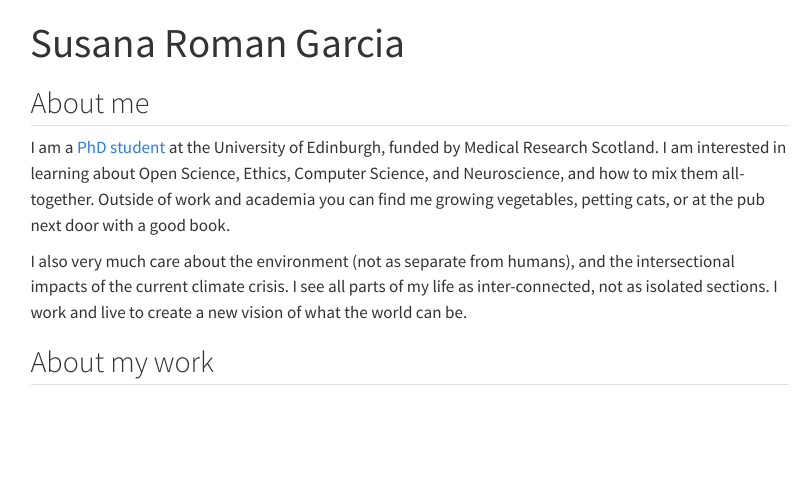
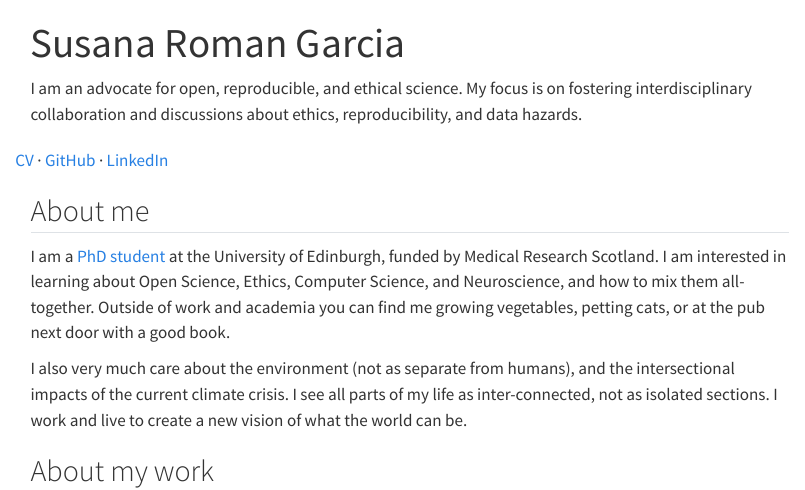
Before and after one commit to Susana465/website, a Quarto document (index.qmd): the page in a window 1100 px wide, from its top. Rendered offline with R 4.5, knitr and Pandoc in place of Quarto, with nearby package versions; menus at the side of the page are left out.

Commit message:
added cv, github and linkedin links

````diff
--- a/index.qmd
+++ b/index.qmd
@@ -1,6 +1,23 @@
 ---
 title: "Susana Roman Garcia"
 ---
+I am an advocate for open, reproducible, and ethical science. My focus is on fostering interdisciplinary collaboration and discussions about ethics, reproducibility, and data hazards.
+
+```{=html}
+  <div class="content">
+
+    <div class="row">
+
+        <div id="title" style="margin-top: 1rem;">
+
+          <div style="font-size: 1em;"><a href="resources/SusanaRG_CV.pdf">CV</a> · <a
+              href="https://github.com/Susana465">GitHub</a> · <a
+              href="https://www.linkedin.com/in/susana-roman-garcia/">LinkedIn</a></div>
+
+        </div>
+      </div>
+
+```
 
 ## About me
 
````
Also changed, not shown: docs/search.json, resources/SusanaRG_CV.pdf (added), 3 other files.
